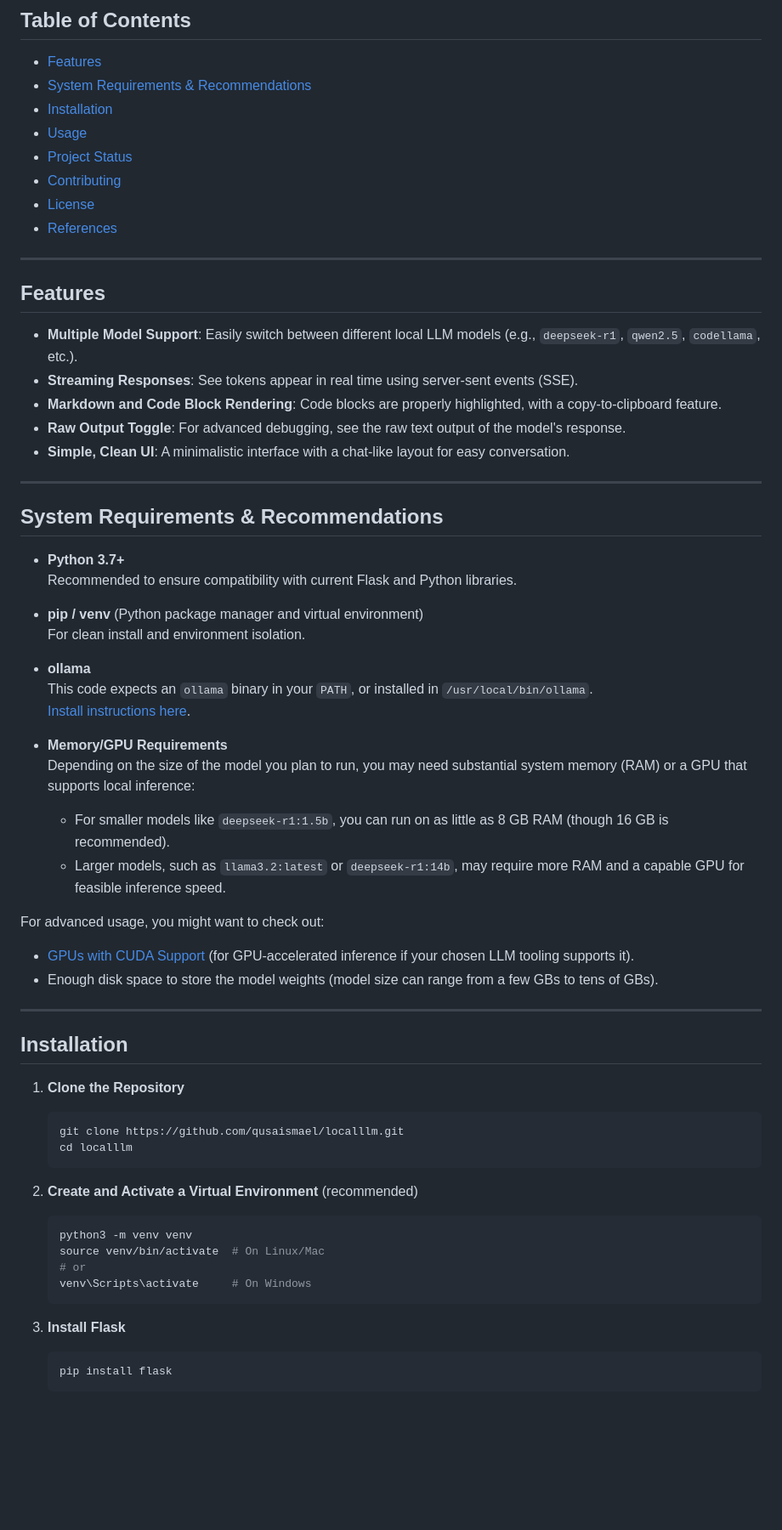
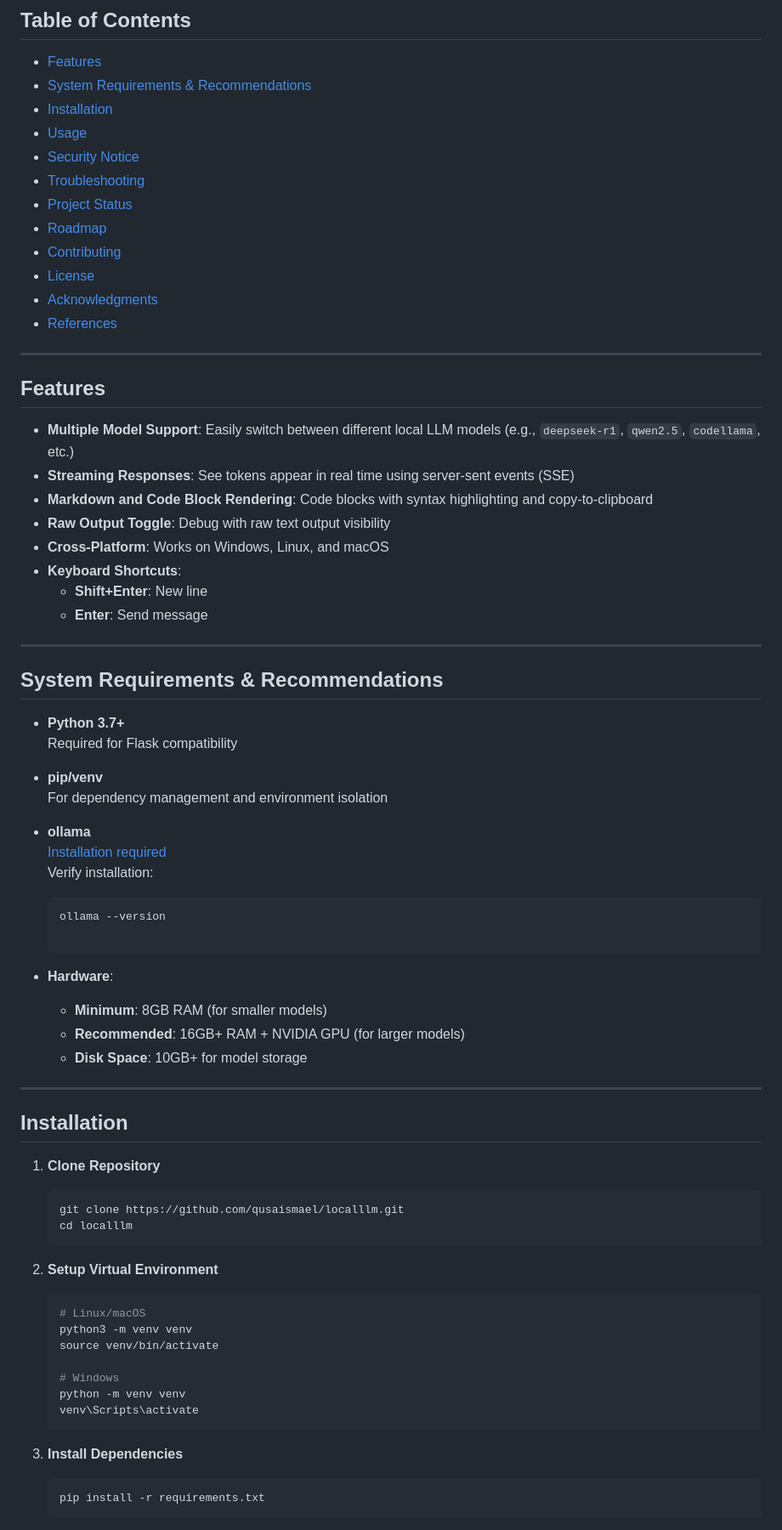
Before and after one commit to qusaismael/localllm, a Markdown page: README.md, the part around one of its changes. Shown at 85% size. Drawn GitHub-style; blank space fills up the shorter version.

Commit message:
enhance README with installation and usage details

````diff
--- a/README.md
+++ b/README.md
@@ -11,63 +14,71 @@ A simple Flask-based web GUI that enables local AI (LLMs) inference using [ollam
 - [System Requirements & Recommendations](#system-requirements--recommendations)
 - [Installation](#installation)
 - [Usage](#usage)
+- [Security Notice](#security-notice)
+- [Troubleshooting](#troubleshooting)
 - [Project Status](#project-status)
+- [Roadmap](#roadmap)
 - [Contributing](#contributing)
 - [License](#license)
+- [Acknowledgments](#acknowledgments)
 - [References](#references)
 
 ---
 
 ## Features
-- **Multiple Model Support**: Easily switch between different local LLM models (e.g., `deepseek-r1`, `qwen2.5`, `codellama`, etc.).
-- **Streaming Responses**: See tokens appear in real time using server-sent events (SSE).
-- **Markdown and Code Block Rendering**: Code blocks are properly highlighted, with a copy-to-clipboard feature.
-- **Raw Output Toggle**: For advanced debugging, see the raw text output of the model's response.
-- **Simple, Clean UI**: A minimalistic interface with a chat-like layout for easy conversation.
+- **Multiple Model Support**: Easily switch between different local LLM models (e.g., `deepseek-r1`, `qwen2.5`, `codellama`, etc.)
+- **Streaming Responses**: See tokens appear in real time using server-sent events (SSE)
+- **Markdown and Code Block Rendering**: Code blocks with syntax highlighting and copy-to-clipboard
+- **Raw Output Toggle**: Debug with raw text output visibility
+- **Cross-Platform**: Works on Windows, Linux, and macOS
+- **Keyboard Shortcuts**:
+  - **Shift+Enter**: New line
+  - **Enter**: Send message
 
 ---
 
 ## System Requirements & Recommendations
 
 - **Python 3.7+**
-  Recommended to ensure compatibility with current Flask and Python libraries.
+  Required for Flask compatibility
 
-- **pip / venv** (Python package manager and virtual environment)
-  For clean install and environment isolation.
+- **pip/venv**
+  For dependency management and environment isolation
 
 - **ollama**
-  This code expects an `ollama` binary in your `PATH`, or installed in `/usr/local/bin/ollama`.
-  [Install instructions here](https://github.com/ollama/ollama#installation).
+  [Installation required](https://github.com/ollama/ollama#installation)
+  Verify installation:
+  ```bash
+  ollama --version
 
-- **Memory/GPU Requirements**
-  Depending on the size of the model you plan to run, you may need substantial system memory (RAM) or a GPU that supports local inference:
-  - For smaller models like `deepseek-r1:1.5b`, you can run on as little as 8 GB RAM (though 16 GB is recommended).
-  - Larger models, such as `llama3.2:latest` or `deepseek-r1:14b`, may require more RAM and a capable GPU for feasible inference speed.
-
-For advanced usage, you might want to check out:
-- [GPUs with CUDA Support](https://developer.nvidia.com/cuda-downloads) (for GPU-accelerated inference if your chosen LLM tooling supports it).
-- Enough disk space to store the model weights (model size can range from a few GBs to tens of GBs).
+- **Hardware**:
+  - **Minimum**: 8GB RAM (for smaller models)
+  - **Recommended**: 16GB+ RAM + NVIDIA GPU (for larger models)
+  - **Disk Space**: 10GB+ for model storage
 
 ---
 
 ## Installation
 
-1. **Clone the Repository**
+1. **Clone Repository**
    ```bash
    git clone https://github.com/qusaismael/localllm.git
    cd localllm
    ```
 
-2. **Create and Activate a Virtual Environment** (recommended)
+2. **Setup Virtual Environment**
    ```bash
+   # Linux/macOS
    python3 -m venv venv
-   source venv/bin/activate  # On Linux/Mac
-   # or
-   venv\Scripts\activate     # On Windows
+   source venv/bin/activate
+
+   # Windows
+   python -m venv venv
+   venv\Scripts\activate
    ```
 
-3. **Install Flask**
+3. **Install Dependencies**
    ```bash
-   pip install flask
+   pip install -r requirements.txt
    ```
 
````
Also changed, not shown: other parts of README.md (+94 -32 lines).
